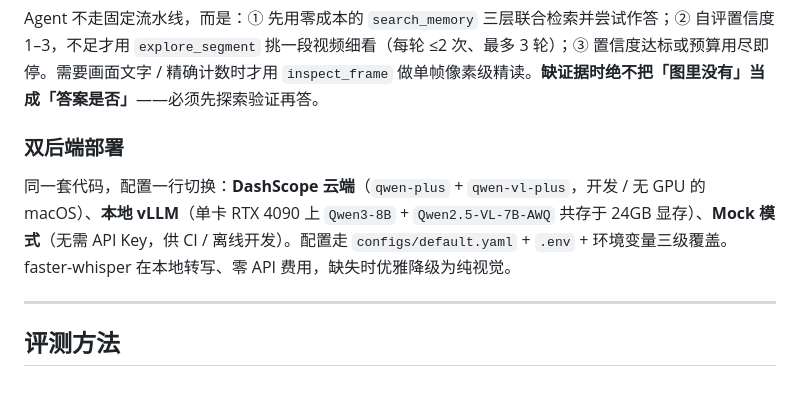
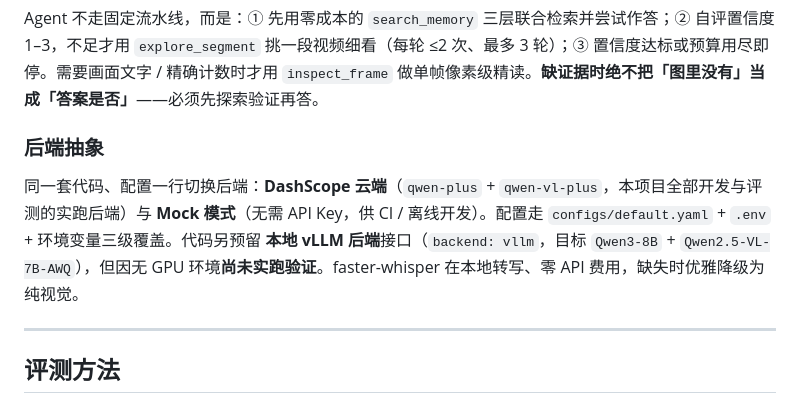
Before and after one commit to Henrick-Cheng/Video-agent, a Markdown page: README.md, the part around the change. Rendered like a GitHub page.

```diff
--- a/README.md
+++ b/README.md
@@ -96,9 +96,9 @@ v1 用「时序场景图」做唯一工作记忆（全片预建 → 三元组
 
 Agent 不走固定流水线，而是：① 先用零成本的 `search_memory` 三层联合检索并尝试作答；② 自评置信度 1–3，不足才用 `explore_segment` 挑一段视频细看（每轮 ≤2 次、最多 3 轮）；③ 置信度达标或预算用尽即停。需要画面文字 / 精确计数时才用 `inspect_frame` 做单帧像素级精读。**缺证据时绝不把「图里没有」当成「答案是否」**——必须先探索验证再答。
 
-### 双后端部署
+### 后端抽象
 
-同一套代码，配置一行切换：**DashScope 云端**（`qwen-plus` + `qwen-vl-plus`，开发 / 无 GPU 的 macOS）、**本地 vLLM**（单卡 RTX 4090 上 `Qwen3-8B` + `Qwen2.5-VL-7B-AWQ` 共存于 24GB 显存）、**Mock 模式**（无需 API Key，供 CI / 离线开发）。配置走 `configs/default.yaml` + `.env` + 环境变量三级覆盖。faster-whisper 在本地转写、零 API 费用，缺失时优雅降级为纯视觉。
+同一套代码、配置一行切换后端：**DashScope 云端**（`qwen-plus` + `qwen-vl-plus`，本项目全部开发与评测的实跑后端）与 **Mock 模式**（无需 API Key，供 CI / 离线开发）。配置走 `configs/default.yaml` + `.env` + 环境变量三级覆盖。代码另预留 **本地 vLLM 后端**接口（`backend: vllm`，目标 `Qwen3-8B` + `Qwen2.5-VL-7B-AWQ`），但因无 GPU 环境**尚未实跑验证**。faster-whisper 在本地转写、零 API 费用，缺失时优雅降级为纯视觉。
 
 ---
 
```
Also changed, not shown: CLAUDE.md (added, +34 -0 lines).
